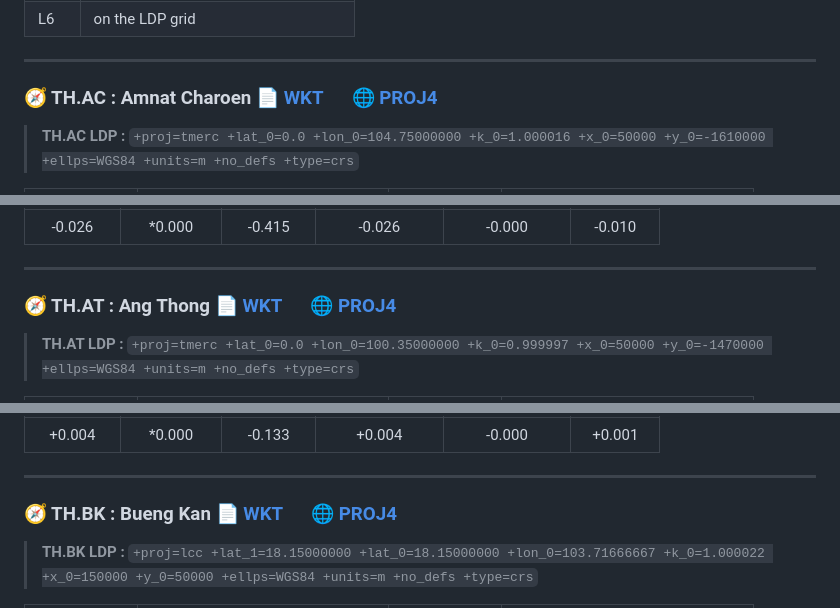
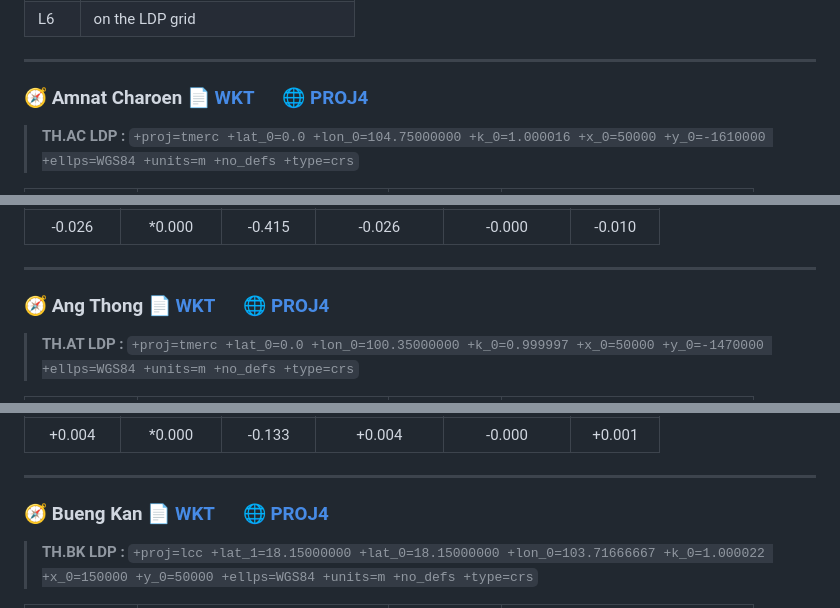
Before and after one commit to phisan-chula/2026-EIT_TH_LDP, a Markdown page: src/OUTPUT_LDP/README.md, 3 parts joined by grey strips. Rendered like a GitHub page.

```diff
--- a/src/OUTPUT_LDP/README.md
+++ b/src/OUTPUT_LDP/README.md
@@ -15,7 +15,7 @@ This report provides a comparative analysis of distances calculated across vario
 
 ---
 
-### <a id="-thac--wkt---proj4"></a>🧭 TH.AC : Amnat Charoen <span style="float: right;">📄 [WKT](https://github.com/phisan-chula/2026-EIT_TH_LDP/blob/main/src/OUTPUT_LDP/TH_AC/TH_AC_LDP_CRS.WKT) &emsp; 🌐 [PROJ4](https://github.com/phisan-chula/2026-EIT_TH_LDP/blob/main/src/OUTPUT_LDP/TH_AC/TH_AC_LDP_CRS.PJ4)</span>
+### <a id="-thac--wkt---proj4"></a>🧭 Amnat Charoen <span style="float: right;">📄 [WKT](https://github.com/phisan-chula/2026-EIT_TH_LDP/blob/main/src/OUTPUT_LDP/TH_AC/TH_AC_LDP_CRS.WKT) &emsp; 🌐 [PROJ4](https://github.com/phisan-chula/2026-EIT_TH_LDP/blob/main/src/OUTPUT_LDP/TH_AC/TH_AC_LDP_CRS.PJ4)</span>
 
 > **TH.AC LDP :**
 > `+proj=tmerc +lat_0=0.0 +lon_0=104.75000000 +k_0=1.000016 +x_0=50000 +y_0=-1610000 +ellps=WGS84 +units=m +no_defs +type=crs`
@@ -33,7 +33,7 @@ This report provides a comparative analysis of distances calculated across vario
 
 ---
 
-### <a id="-that--wkt---proj4"></a>🧭 TH.AT : Ang Thong <span style="float: right;">📄 [WKT](https://github.com/phisan-chula/2026-EIT_TH_LDP/blob/main/src/OUTPUT_LDP/TH_AT/TH_AT_LDP_CRS.WKT) &emsp; 🌐 [PROJ4](https://github.com/phisan-chula/2026-EIT_TH_LDP/blob/main/src/OUTPUT_LDP/TH_AT/TH_AT_LDP_CRS.PJ4)</span>
+### <a id="-that--wkt---proj4"></a>🧭 Ang Thong <span style="float: right;">📄 [WKT](https://github.com/phisan-chula/2026-EIT_TH_LDP/blob/main/src/OUTPUT_LDP/TH_AT/TH_AT_LDP_CRS.WKT) &emsp; 🌐 [PROJ4](https://github.com/phisan-chula/2026-EIT_TH_LDP/blob/main/src/OUTPUT_LDP/TH_AT/TH_AT_LDP_CRS.PJ4)</span>
 
 > **TH.AT LDP :**
 > `+proj=tmerc +lat_0=0.0 +lon_0=100.35000000 +k_0=0.999997 +x_0=50000 +y_0=-1470000 +ellps=WGS84 +units=m +no_defs +type=crs`
@@ -51,7 +51,7 @@ This report provides a comparative analysis of distances calculated across vario
 
 ---
 
-### <a id="-thbk--wkt---proj4"></a>🧭 TH.BK : Bueng Kan <span style="float: right;">📄 [WKT](https://github.com/phisan-chula/2026-EIT_TH_LDP/blob/main/src/OUTPUT_LDP/TH_BK/TH_BK_LDP_CRS.WKT) &emsp; 🌐 [PROJ4](https://github.com/phisan-chula/2026-EIT_TH_LDP/blob/main/src/OUTPUT_LDP/TH_BK/TH_BK_LDP_CRS.PJ4)</span>
+### <a id="-thbk--wkt---proj4"></a>🧭 Bueng Kan <span style="float: right;">📄 [WKT](https://github.com/phisan-chula/2026-EIT_TH_LDP/blob/main/src/OUTPUT_LDP/TH_BK/TH_BK_LDP_CRS.WKT) &emsp; 🌐 [PROJ4](https://github.com/phisan-chula/2026-EIT_TH_LDP/blob/main/src/OUTPUT_LDP/TH_BK/TH_BK_LDP_CRS.PJ4)</span>
 
 > **TH.BK LDP :**
 > `+proj=lcc +lat_1=18.15000000 +lat_0=18.15000000 +lon_0=103.71666667 +k_0=1.000022 +x_0=150000 +y_0=50000 +ellps=WGS84 +units=m +no_defs +type=crs`
```
Also changed, not shown: other parts of src/OUTPUT_LDP/README.md (+86 -86 lines).
